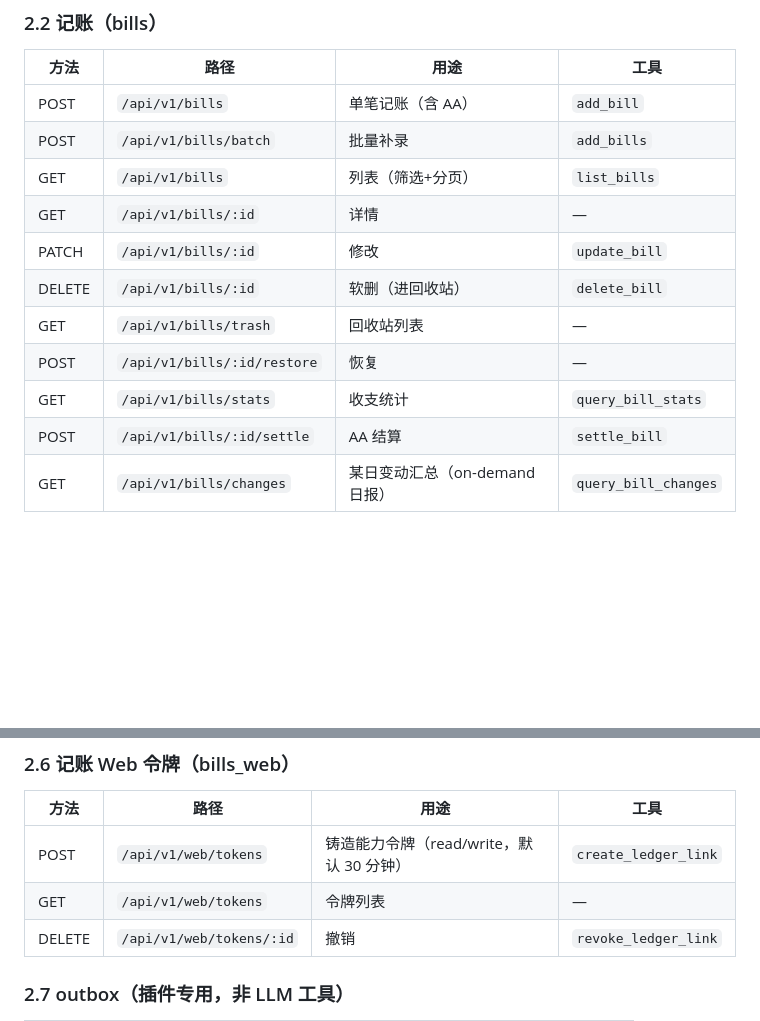
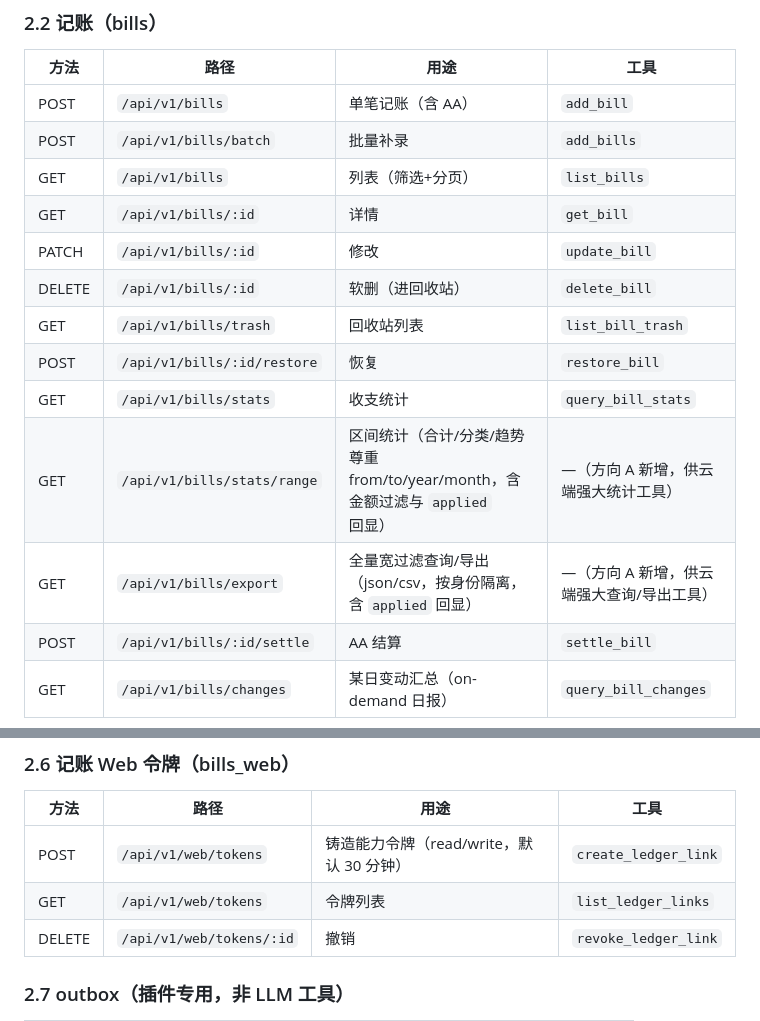
Before and after one commit to sonyua505-coder/family-assistant, a Markdown page: docs/云端接入与维护手册.md, 2 parts joined by grey strips. Rendered like a GitHub page; blank space fills up the shorter version.

```diff
--- a/docs/云端接入与维护手册.md
+++ b/docs/云端接入与维护手册.md
@@ -80,12 +80,14 @@ scripts/
 | POST | `/api/v1/bills` | 单笔记账（含 AA） | `add_bill` |
 | POST | `/api/v1/bills/batch` | 批量补录 | `add_bills` |
 | GET | `/api/v1/bills` | 列表（筛选+分页） | `list_bills` |
-| GET | `/api/v1/bills/:id` | 详情 | — |
+| GET | `/api/v1/bills/:id` | 详情 | `get_bill` |
 | PATCH | `/api/v1/bills/:id` | 修改 | `update_bill` |
 | DELETE | `/api/v1/bills/:id` | 软删（进回收站） | `delete_bill` |
-| GET | `/api/v1/bills/trash` | 回收站列表 | — |
-| POST | `/api/v1/bills/:id/restore` | 恢复 | — |
+| GET | `/api/v1/bills/trash` | 回收站列表 | `list_bill_trash` |
+| POST | `/api/v1/bills/:id/restore` | 恢复 | `restore_bill` |
 | GET | `/api/v1/bills/stats` | 收支统计 | `query_bill_stats` |
+| GET | `/api/v1/bills/stats/range` | 区间统计（合计/分类/趋势尊重 from/to/year/month，含金额过滤与 `applied` 回显） | —（方向 A 新增，供云端强大统计工具） |
+| GET | `/api/v1/bills/export` | 全量宽过滤查询/导出（json/csv，按身份隔离，含 `applied` 回显） | —（方向 A 新增，供云端强大查询/导出工具） |
 | POST | `/api/v1/bills/:id/settle` | AA 结算 | `settle_bill` |
 | GET | `/api/v1/bills/changes` | 某日变动汇总（on-demand 日报） | `query_bill_changes` |
 
@@ -123,7 +125,7 @@ scripts/
 | 方法 | 路径 | 用途 | 工具 |
 |------|------|------|------|
 | POST | `/api/v1/web/tokens` | 铸造能力令牌（read/write，默认 30 分钟） | `create_ledger_link` |
-| GET | `/api/v1/web/tokens` | 令牌列表 | — |
+| GET | `/api/v1/web/tokens` | 令牌列表 | `list_ledger_links` |
 | DELETE | `/api/v1/web/tokens/:id` | 撤销 | `revoke_ledger_link` |
 
 ### 2.7 outbox（插件专用，非 LLM 工具）
```
Also changed, not shown: other parts of docs/云端接入与维护手册.md (+22 -5 lines).
